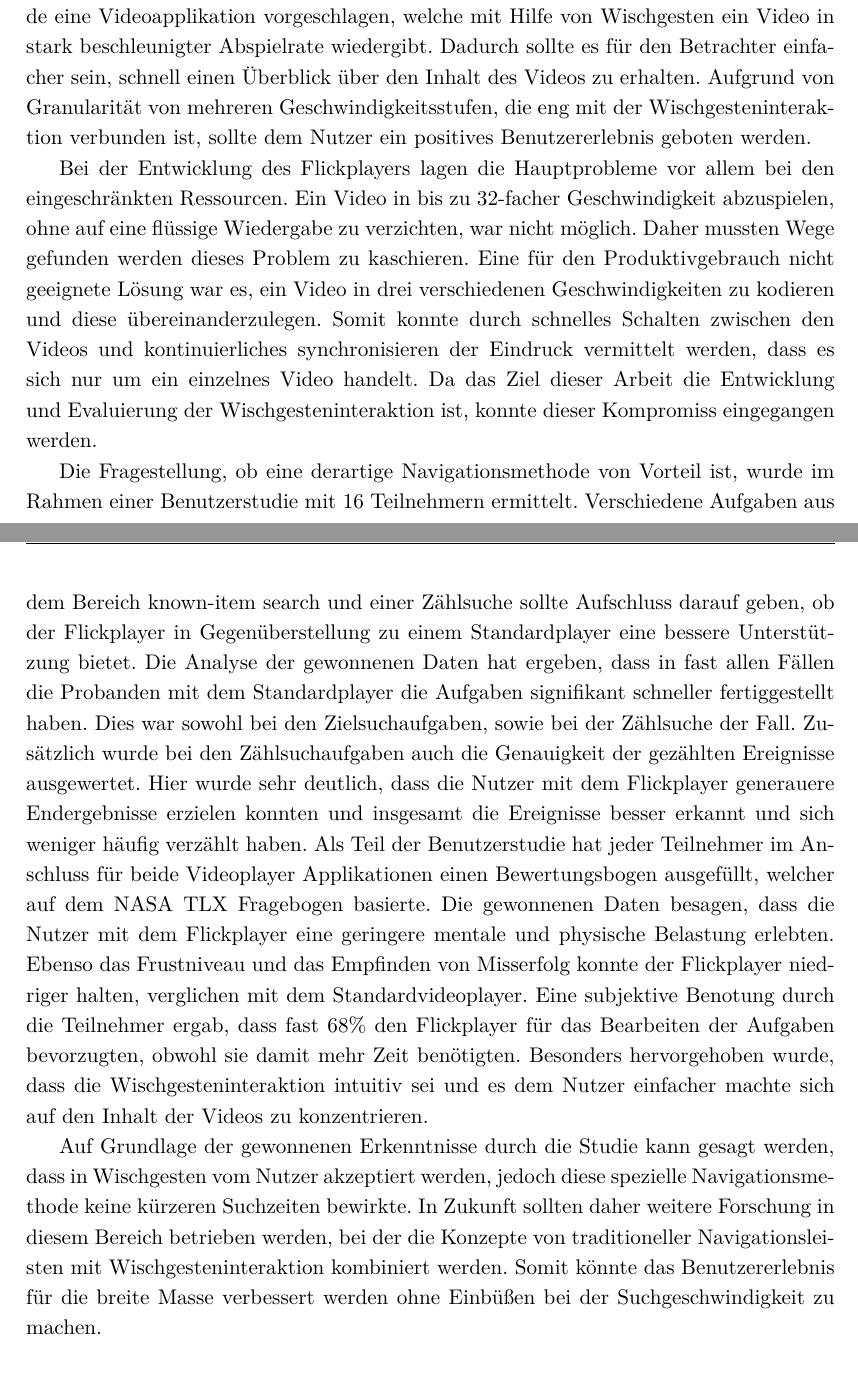
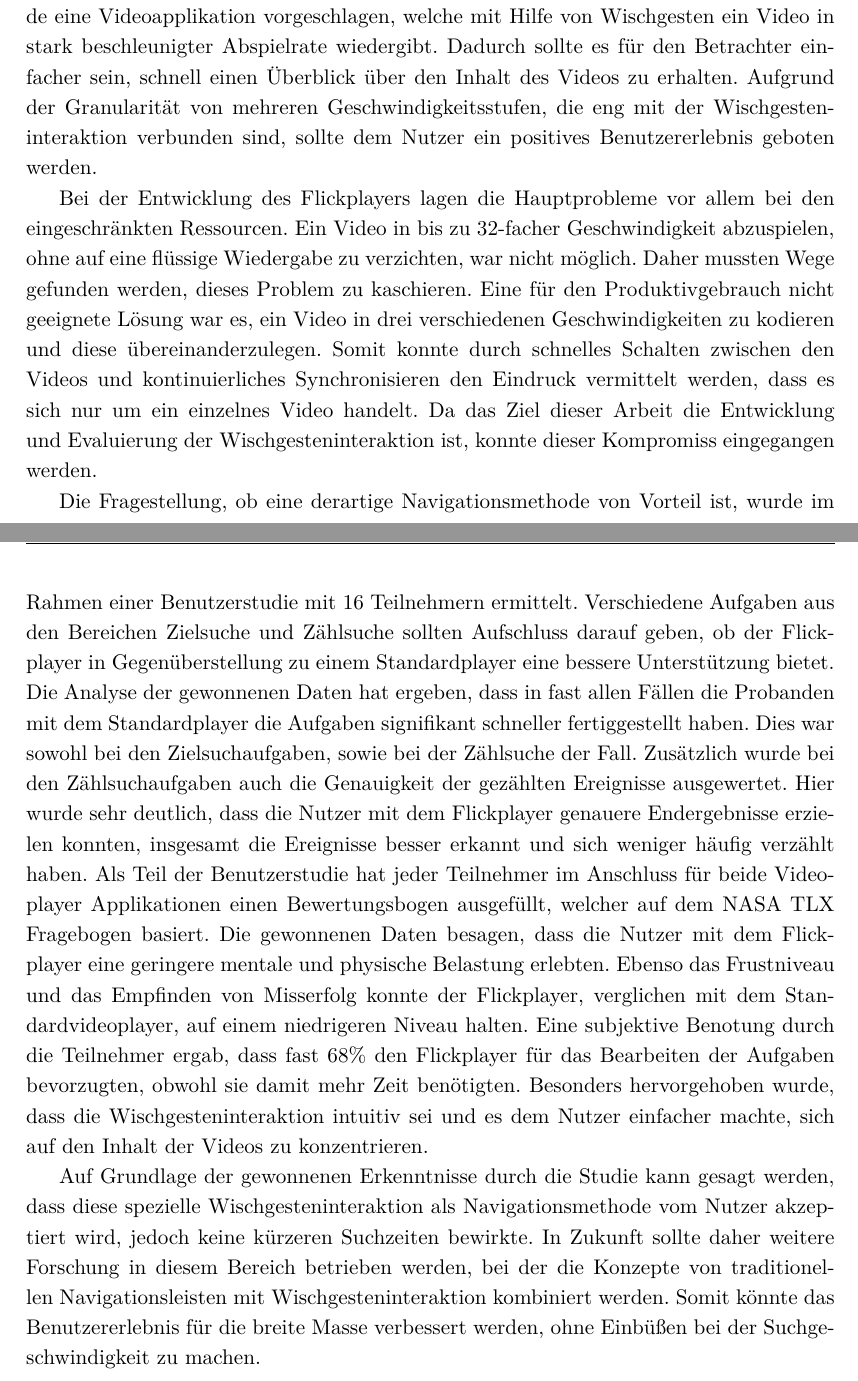
Before and after one commit to kchromik/thesis, a LaTeX thesis (thesis.tex): two parts of pages 89 and 90 of 100, joined at a grey line, cut so that both start at the same text. Compiled offline with pdfLaTeX.

Commit message:
Resumee Korrektur

```diff
--- a/thesis.tex
+++ b/thesis.tex
@@ -867,13 +867,13 @@
 
 In der heutigen Zeit zeigt der Konsum von Videos eine enorm steigende Entwicklung. Smartphones und Tablets tragen hierbei eine erhebliche Rolle für das Wachsen von privaten Video-Bibliotheken. Die Herausforderung ist es diese Videos und Sammlungen für die Nutzer zugänglich zu machen, sodass diese auch wiedergefunden werden. Die vorliegende Arbeit untersuchte die Thematik von Videobrowsing insbesondere im mobilen Sektor. Einige Applikationen für den Desktop-Bereich sind bereits erfolgreich für Tablets und Smartphones angepasst worden, jedoch gibt es keine weitverbreitete Alternativen zu Videoplayern mit einer Zeit-basierten Suchleiste. Leichte Anpassungen wie Vorschaubilder auf der Navigationsleiste sind jedoch keine Seltenheit bei bekannten Videoportalen wie YouTube.
 
-Auf der Grundlage von existierenden mobilen Videoplayern, wie dem SwiPlayer, wurde eine Videoapplikation vorgeschlagen, welche mit Hilfe von Wischgesten ein Video in stark beschleunigter Abspielrate wiedergibt. Dadurch sollte es für den Betrachter einfacher sein, schnell einen Überblick über den Inhalt des Videos zu erhalten. Aufgrund von Granularität von mehreren Geschwindigkeitsstufen, die eng mit der Wischgesteninteraktion verbunden ist, sollte dem Nutzer ein positives Benutzererlebnis geboten werden.
+Auf der Grundlage von existierenden mobilen Videoplayern, wie dem SwiPlayer, wurde eine Videoapplikation vorgeschlagen, welche mit Hilfe von Wischgesten ein Video in stark beschleunigter Abspielrate wiedergibt. Dadurch sollte es für den Betrachter einfacher sein, schnell einen Überblick über den Inhalt des Videos zu erhalten. Aufgrund der Granularität von mehreren Geschwindigkeitsstufen, die eng mit der Wischgesteninteraktion verbunden sind, sollte dem Nutzer ein positives Benutzererlebnis geboten werden.
 
-Bei der Entwicklung des Flickplayers lagen die Hauptprobleme vor allem bei den eingeschränkten Ressourcen. Ein Video in bis zu 32-facher Geschwindigkeit abzuspielen, ohne auf eine flüssige Wiedergabe zu verzichten, war nicht möglich. Daher mussten Wege gefunden werden dieses Problem zu kaschieren. Eine für den Produktivgebrauch nicht geeignete Lösung war es, ein Video in drei verschiedenen Geschwindigkeiten zu kodieren und diese übereinanderzulegen. Somit konnte durch schnelles Schalten zwischen den Videos und kontinuierliches synchronisieren der Eindruck vermittelt werden, dass es sich nur um ein einzelnes Video handelt. Da das Ziel dieser Arbeit die Entwicklung und Evaluierung der Wischgesteninteraktion ist, konnte dieser Kompromiss eingegangen werden.
+Bei der Entwicklung des Flickplayers lagen die Hauptprobleme vor allem bei den eingeschränkten Ressourcen. Ein Video in bis zu 32-facher Geschwindigkeit abzuspielen, ohne auf eine flüssige Wiedergabe zu verzichten, war nicht möglich. Daher mussten Wege gefunden werden, dieses Problem zu kaschieren. Eine für den Produktivgebrauch nicht geeignete Lösung war es, ein Video in drei verschiedenen Geschwindigkeiten zu kodieren und diese übereinanderzulegen. Somit konnte durch schnelles Schalten zwischen den Videos und kontinuierliches Synchronisieren den Eindruck vermittelt werden, dass es sich nur um ein einzelnes Video handelt. Da das Ziel dieser Arbeit die Entwicklung und Evaluierung der Wischgesteninteraktion ist, konnte dieser Kompromiss eingegangen werden.
 
-Die Fragestellung, ob eine derartige Navigationsmethode von Vorteil ist, wurde im Rahmen einer Benutzerstudie mit 16 Teilnehmern ermittelt. Verschiedene Aufgaben aus dem Bereich known-item search und einer Zählsuche sollte Aufschluss darauf geben, ob der Flickplayer in Gegenüberstellung zu einem Standardplayer eine bessere Unterstützung bietet. Die Analyse der gewonnenen Daten hat ergeben, dass in fast allen Fällen die Probanden mit dem Standardplayer die Aufgaben signifikant schneller fertiggestellt haben. Dies war sowohl bei den Zielsuchaufgaben, sowie bei der Zählsuche der Fall. Zusätzlich wurde bei den Zählsuchaufgaben auch die Genauigkeit der gezählten Ereignisse ausgewertet. Hier wurde sehr deutlich, dass die Nutzer mit dem Flickplayer generauere Endergebnisse erzielen konnten und insgesamt die Ereignisse besser erkannt und sich weniger häufig verzählt haben. Als Teil der Benutzerstudie hat jeder Teilnehmer im Anschluss für beide Videoplayer Applikationen einen Bewertungsbogen ausgefüllt, welcher auf dem NASA TLX Fragebogen basierte. Die gewonnenen Daten besagen, dass die Nutzer mit dem Flickplayer eine geringere mentale und physische Belastung erlebten. Ebenso das Frustniveau und das Empfinden von Misserfolg konnte der Flickplayer niedriger halten, verglichen mit dem Standardvideoplayer. Eine subjektive Benotung durch die Teilnehmer ergab, dass fast 68\% den Flickplayer für das Bearbeiten der Aufgaben bevorzugten, obwohl sie damit mehr Zeit benötigten. Besonders hervorgehoben wurde, dass die Wischgesteninteraktion intuitiv sei und es dem Nutzer einfacher machte sich auf den Inhalt der Videos zu konzentrieren.
+Die Fragestellung, ob eine derartige Navigationsmethode von Vorteil ist, wurde im Rahmen einer Benutzerstudie mit 16 Teilnehmern ermittelt. Verschiedene Aufgaben aus den Bereichen Zielsuche und Zählsuche sollten Aufschluss darauf geben, ob der Flickplayer in Gegenüberstellung zu einem Standardplayer eine bessere Unterstützung bietet. Die Analyse der gewonnenen Daten hat ergeben, dass in fast allen Fällen die Probanden mit dem Standardplayer die Aufgaben signifikant schneller fertiggestellt haben. Dies war sowohl bei den Zielsuchaufgaben, sowie bei der Zählsuche der Fall. Zusätzlich wurde bei den Zählsuchaufgaben auch die Genauigkeit der gezählten Ereignisse ausgewertet. Hier wurde sehr deutlich, dass die Nutzer mit dem Flickplayer genauere Endergebnisse erzielen konnten, insgesamt die Ereignisse besser erkannt und sich weniger häufig verzählt haben. Als Teil der Benutzerstudie hat jeder Teilnehmer im Anschluss für beide Videoplayer Applikationen einen Bewertungsbogen ausgefüllt, welcher auf dem NASA TLX Fragebogen basiert. Die gewonnenen Daten besagen, dass die Nutzer mit dem Flickplayer eine geringere mentale und physische Belastung erlebten. Ebenso das Frustniveau und das Empfinden von Misserfolg konnte der Flickplayer, verglichen mit dem Standardvideoplayer, auf einem niedrigeren Niveau halten. Eine subjektive Benotung durch die Teilnehmer ergab, dass fast 68\% den Flickplayer für das Bearbeiten der Aufgaben bevorzugten, obwohl sie damit mehr Zeit benötigten. Besonders hervorgehoben wurde, dass die Wischgesteninteraktion intuitiv sei und es dem Nutzer einfacher machte, sich auf den Inhalt der Videos zu konzentrieren.
 
-Auf Grundlage der gewonnenen Erkenntnisse durch die Studie kann gesagt werden, dass in Wischgesten vom Nutzer akzeptiert werden, jedoch diese spezielle Navigationsmethode keine kürzeren Suchzeiten bewirkte. In Zukunft sollten daher weitere Forschung in diesem Bereich betrieben werden, bei der die Konzepte von traditioneller Navigationsleisten mit Wischgesteninteraktion kombiniert werden. Somit könnte das Benutzererlebnis für die breite Masse verbessert werden ohne Einbüßen bei der Suchgeschwindigkeit zu machen.
+Auf Grundlage der gewonnenen Erkenntnisse durch die Studie kann gesagt werden, dass diese spezielle Wischgesteninteraktion als Navigationsmethode vom Nutzer akzeptiert wird, jedoch keine kürzeren Suchzeiten bewirkte. In Zukunft sollte daher weitere Forschung in diesem Bereich betrieben werden, bei der die Konzepte von traditionellen Navigationsleisten mit Wischgesteninteraktion kombiniert werden. Somit könnte das Benutzererlebnis für die breite Masse verbessert werden, ohne Einbüßen bei der Suchgeschwindigkeit zu machen.
 
 
 
```
Also changed, not shown: 2 other files.
